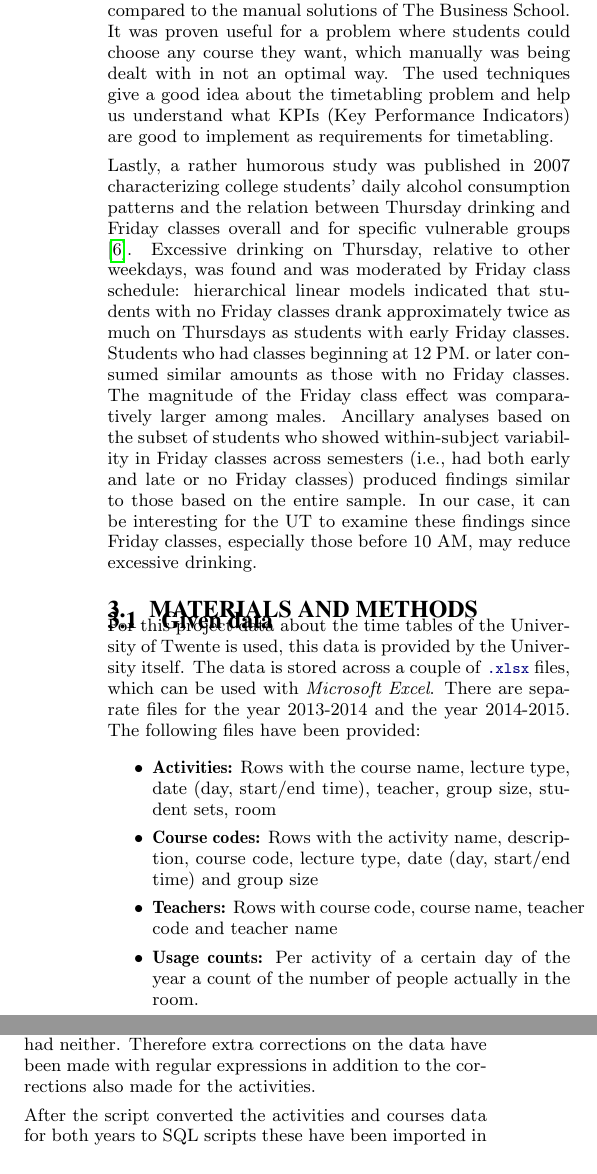
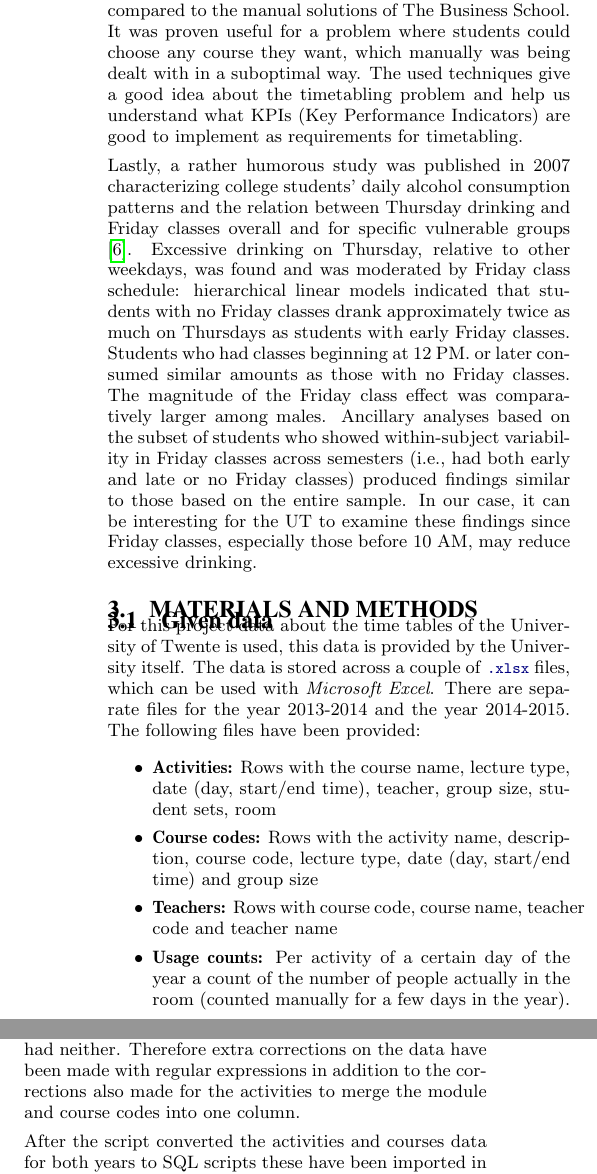
Before and after one commit to NLthijs48/UTTimetabling, a LaTeX paper (Paper/TimeTabling.tex, which reads Paper/MaterialsAndMethods.tex, Paper/RelatedWork.tex): two parts of the columns of page 2 of 6, joined at a grey line, cut so that both start at the same text. Compiled offline with pdfLaTeX.

Commit message:
Small changes to the paper

```diff
--- a/Paper/MaterialsAndMethods.tex
+++ b/Paper/MaterialsAndMethods.tex
@@ -6,7 +6,7 @@ For this project data about the time tables of the University of Twente is used,
 	\item \textbf{Activities:} Rows with the course name, lecture type, date (day, start/end time), teacher, group size, student sets, room
 	\item \textbf{Course codes:} Rows with the activity name, description, course code, lecture type, date (day, start/end time) and group size
 	\item \textbf{Teachers:} Rows with course code, course name, teacher code and teacher name
-	\item \textbf{Usage counts:} Per activity of a certain day of the year a count of the number of people actually in the room.
+	\item \textbf{Usage counts:} Per activity of a certain day of the year a count of the number of people actually in the room (counted manually for a few days in the year).
 	\item\textbf{Rooms:} Information about the available equipment in certain rooms
 \end{itemize}
 
@@ -17,7 +17,7 @@ To work with the provided data it has to be converted to a format that is easily
 
 The activities data conversion to SQL has just a couple steps, first filter forbidden characters like \code{'} and \code{"}, then replace all tabs by comma-space and as list add the start and end of the \code{INSERT} statement.
 
-The courses data required more work, the main reason for this was that the data has a course code and a module code column. Normally only one of these should be filled in, the course code if it is an old course, the module code if it is a course in the new TOM model. This was however not true in practise, some activities had both and others had neither. Therefore extra corrections on the data have been made with regular expressions in addition to the corrections also made for the activities.
+The courses data required more work, the main reason for this was that the data has a course code and a module code column. Normally only one of these should be filled in, the course code if it is an old course, the module code if it is a course in the new TOM model. This was however not true in practise, some activities had both and others had neither. Therefore extra corrections on the data have been made with regular expressions in addition to the corrections also made for the activities to merge the module and course codes into one column.
 
 After the script converted the activities and courses data for both years to SQL scripts these have been imported in a PostgreSQL database. This database has been chosen because it is capable of generating XML with SQL queries.
 
--- a/Paper/RelatedWork.tex
+++ b/Paper/RelatedWork.tex
@@ -6,7 +6,6 @@ a similarity measure. This similarity measure will be used within a case-based r
 
 Wang's paper \textit{Using genetic algorithm methods to solve course scheduling problems} \cite{usingGeneticAlgorithmMethodsToSolveScheduling} describes that course scheduling at colleges is an optimization problem to be solved under multiple constraints. The most important tasks of course scheduling should consider various constraints, such as conflicts in teaching hours, meeting teacher preferences, and the continuity of teaching hours, etc. These constraints have been made by the University of Twente too and will be checked by our research to see if they really comply. Wang's study utilised genetic algorithm methods to deal with the multiple constraints issue. The results of this study indicated a significant reduction in the amount of time required for course scheduling, and the results were seen as more acceptable by teachers.
 
-Another study conducted in 2003 \cite{designAndImplementationOfACourseSchedulingSystem} researches the design and implementation of a course scheduling system. They are using Tabu Search to accomplish this, which allows them to define strategies and procedures for the timetabling process. They distinguish hard requirements, like no room can have two lectures at the same time, and soft requirements. The hard requirement always have to be met, the soft requirements have weights and determine the quality of the timetable. The used algorithm first makes an initial timetable, and then optimizes the timetable for the soft requirements. After that the room assignment is improved, which at first has a very low priority. This last phase does not change the time scheduling any more. Finally the generated timetables have been compared to the manual solutions of The Business School. It was proven useful for a problem where students could choose any course they want, which manually was being dealt with in not an optimal way.
-The used techniques give a good idea about the timetabling problem and help us understand what KPIs (Key Performance Indicators) are good to implement as requirements for timetabling.
+Another study conducted in 2003 \cite{designAndImplementationOfACourseSchedulingSystem} researches the design and implementation of a course scheduling system. They are using Tabu Search to accomplish this, which allows them to define strategies and procedures for the timetabling process. They distinguish hard requirements, like no room can have two lectures at the same time, and soft requirements. The hard requirement always have to be met, the soft requirements have weights and determine the quality of the timetable. The used algorithm first makes an initial timetable, and then optimizes the timetable for the soft requirements. After that the room assignment is improved, which at first has a very low priority. This last phase does not change the time scheduling any more. Finally the generated timetables have been compared to the manual solutions of The Business School. It was proven useful for a problem where students could choose any course they want, which manually was being dealt with in a suboptimal way. The used techniques give a good idea about the timetabling problem and help us understand what KPIs (Key Performance Indicators) are good to implement as requirements for timetabling.
 
 Lastly, a rather humorous study was published in 2007 characterizing college students’ daily alcohol consumption patterns and the relation between Thursday drinking and Friday classes overall and for specific vulnerable groups \cite{collegeStudentAlcoholConsumption}. Excessive drinking on Thursday, relative to other weekdays, was found and was moderated by Friday class schedule: hierarchical linear models indicated that students with no Friday classes drank approximately twice as much on Thursdays as students with early Friday classes. Students who had classes beginning at 12 PM. or later consumed similar amounts as those with no Friday classes. The magnitude of the Friday class effect was comparatively larger among males. Ancillary analyses based on the subset of students who showed within-subject variability in Friday classes across semesters (i.e., had both early and late or no Friday classes) produced findings similar to those based on the entire sample. In our case, it can be interesting for the UT to examine these findings since Friday classes, especially those before 10 AM, may reduce excessive drinking.
```
Also changed, not shown: Paper/Introduction.tex (+2 -2 lines), Paper/TimeTabling.tex (+1 -1 lines), Paper/dayLengthsStudents.png, Paper/dayLengthsTeacher.png, Paper/MaterialsAndMethods.tex (2 more changed lines).
